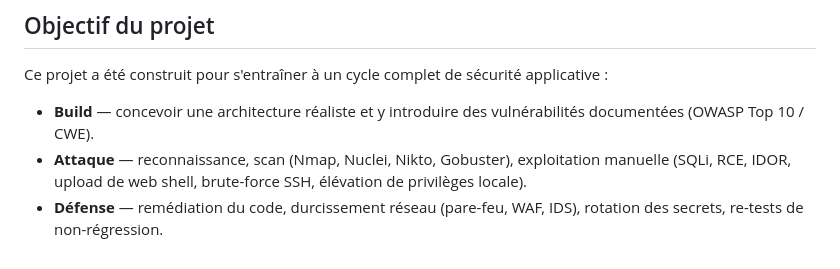
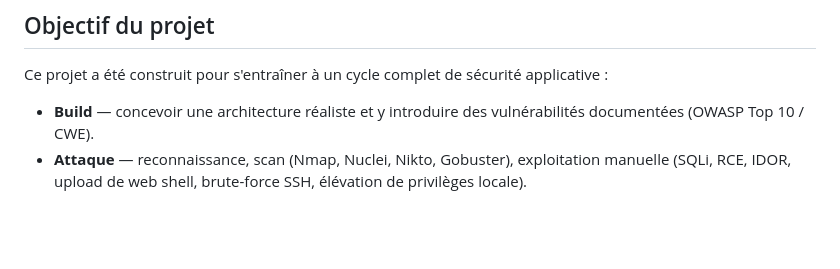
Before and after one commit to chocapic78560/Application-Web-vulnerable, a Markdown page: README.md, the part around the change. GitHub-like rendering; blank space fills up the shorter version.

Commit message:
Remove duplicate line in README.md

```diff
--- a/README.md
+++ b/README.md
@@ -101,4 +101,3 @@ Ce projet a été construit pour s'entraîner à un cycle complet de sécurité
 
 - **Build** — concevoir une architecture réaliste et y introduire des vulnérabilités documentées (OWASP Top 10 / CWE).
 - **Attaque** — reconnaissance, scan (Nmap, Nuclei, Nikto, Gobuster), exploitation manuelle (SQLi, RCE, IDOR, upload de web shell, brute-force SSH, élévation de privilèges locale).
-- **Défense** — remédiation du code, durcissement réseau (pare-feu, WAF, IDS), rotation des secrets, re-tests de non-régression.
```
